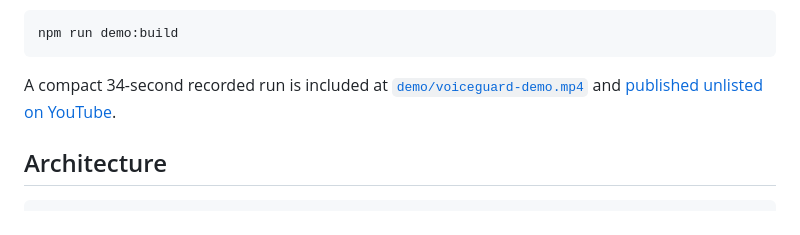
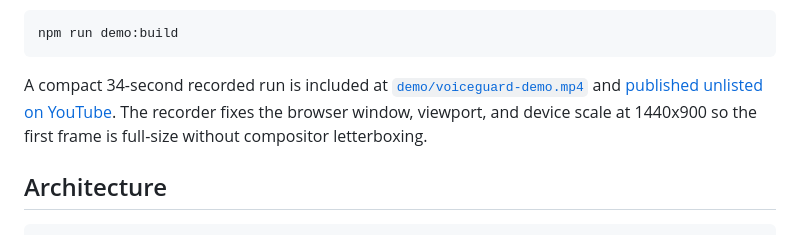
Before and after one commit to sidsri14/voiceguard-mcp, a Markdown page: README.md, the part around the change. GitHub-like rendering.

Commit message:
Point demo docs to corrected recording

````diff
--- a/README.md
+++ b/README.md
@@ -62,7 +62,7 @@ With FFmpeg built with the `libass` filter and network access for neural narrati
 npm run demo:build
 ```
 
-A compact 34-second recorded run is included at [`demo/voiceguard-demo.mp4`](demo/voiceguard-demo.mp4) and [published unlisted on YouTube](https://youtu.be/VlguU6fWSTg).
+A compact 34-second recorded run is included at [`demo/voiceguard-demo.mp4`](demo/voiceguard-demo.mp4) and [published unlisted on YouTube](https://youtu.be/8-dawoBFSMc). The recorder fixes the browser window, viewport, and device scale at 1440x900 so the first frame is full-size without compositor letterboxing.
 
 ## Architecture
 
````
